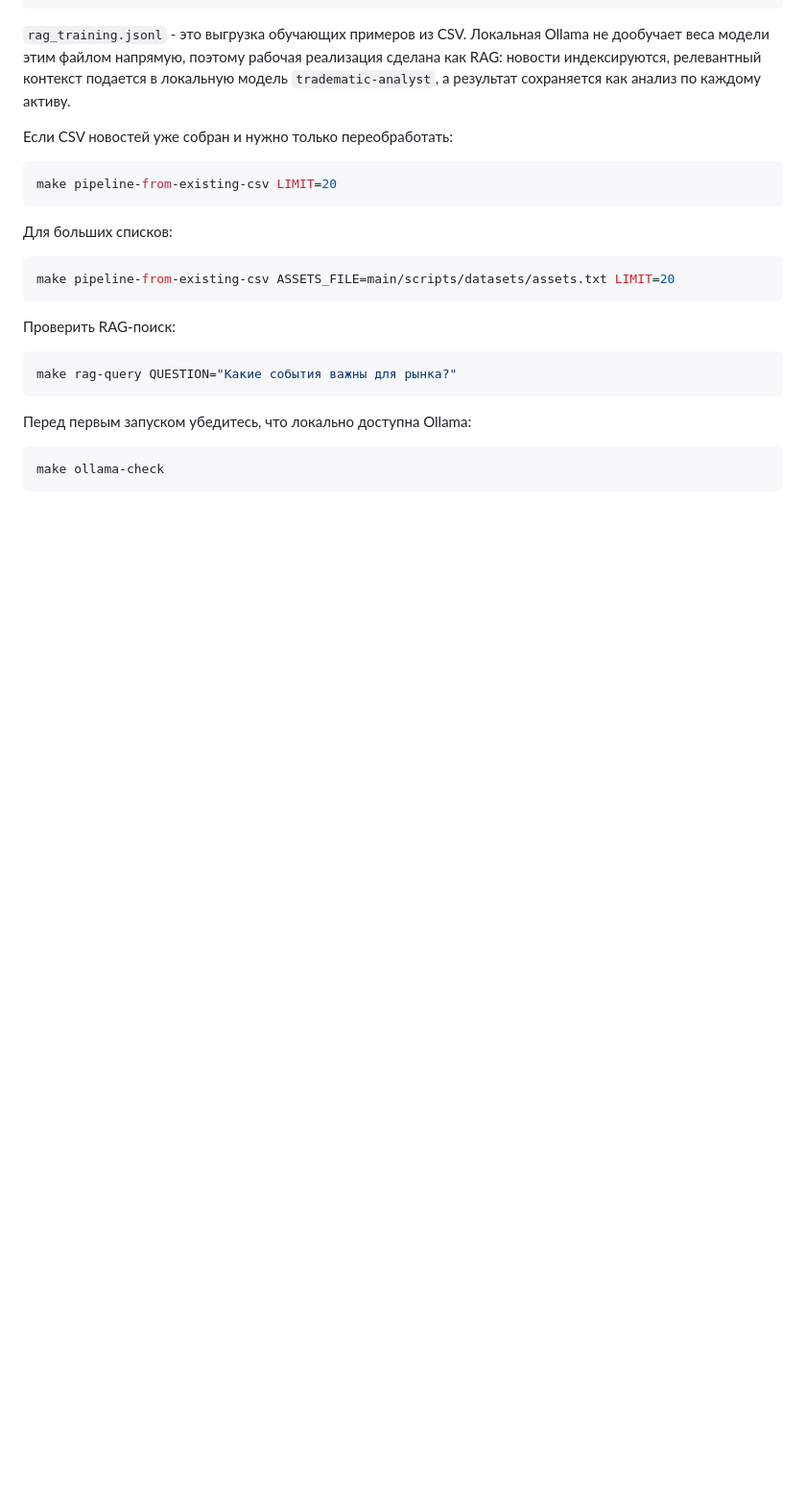
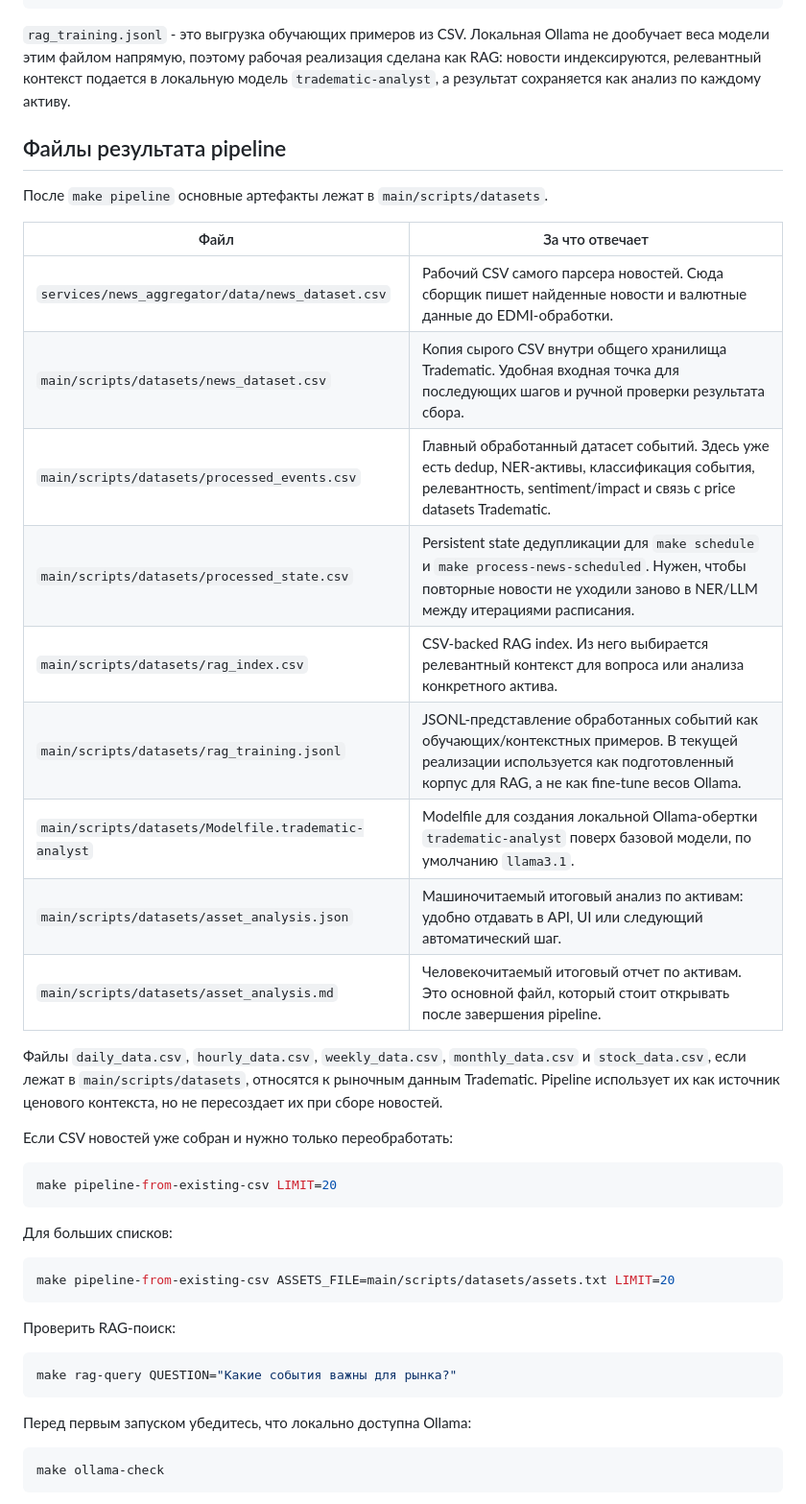
Before and after one commit to NilsCoy/Tradematic, a Markdown page: README.md, the part around the change. Shown at 96% size. GitHub-like rendering; blank space fills up the shorter version.

Commit message:
Document pipeline output files

````diff
--- a/README.md
+++ b/README.md
@@ -48,6 +48,24 @@ news_aggregator collect
 ```
 
 `rag_training.jsonl` - это выгрузка обучающих примеров из CSV. Локальная Ollama не дообучает веса модели этим файлом напрямую, поэтому рабочая реализация сделана как RAG: новости индексируются, релевантный контекст подается в локальную модель `tradematic-analyst`, а результат сохраняется как анализ по каждому активу.
+
+## Файлы результата pipeline
+
+После `make pipeline` основные артефакты лежат в `main/scripts/datasets`.
+
+| Файл | За что отвечает |
+| --- | --- |
+| `services/news_aggregator/data/news_dataset.csv` | Рабочий CSV самого парсера новостей. Сюда сборщик пишет найденные новости и валютные данные до EDMI-обработки. |
+| `main/scripts/datasets/news_dataset.csv` | Копия сырого CSV внутри общего хранилища Tradematic. Удобная входная точка для последующих шагов и ручной проверки результата сбора. |
+| `main/scripts/datasets/processed_events.csv` | Главный обработанный датасет событий. Здесь уже есть dedup, NER-активы, классификация события, релевантность, sentiment/impact и связь с price datasets Tradematic. |
+| `main/scripts/datasets/processed_state.csv` | Persistent state дедупликации для `make schedule` и `make process-news-scheduled`. Нужен, чтобы повторные новости не уходили заново в NER/LLM между итерациями расписания. |
+| `main/scripts/datasets/rag_index.csv` | CSV-backed RAG index. Из него выбирается релевантный контекст для вопроса или анализа конкретного актива. |
+| `main/scripts/datasets/rag_training.jsonl` | JSONL-представление обработанных событий как обучающих/контекстных примеров. В текущей реализации используется как подготовленный корпус для RAG, а не как fine-tune весов Ollama. |
+| `main/scripts/datasets/Modelfile.tradematic-analyst` | Modelfile для создания локальной Ollama-обертки `tradematic-analyst` поверх базовой модели, по умолчанию `llama3.1`. |
+| `main/scripts/datasets/asset_analysis.json` | Машиночитаемый итоговый анализ по активам: удобно отдавать в API, UI или следующий автоматический шаг. |
+| `main/scripts/datasets/asset_analysis.md` | Человекочитаемый итоговый отчет по активам. Это основной файл, который стоит открывать после завершения pipeline. |
+
+Файлы `daily_data.csv`, `hourly_data.csv`, `weekly_data.csv`, `monthly_data.csv` и `stock_data.csv`, если лежат в `main/scripts/datasets`, относятся к рыночным данным Tradematic. Pipeline использует их как источник ценового контекста, но не пересоздает их при сборе новостей.
 
 Если CSV новостей уже собран и нужно только переобработать:
 
````
